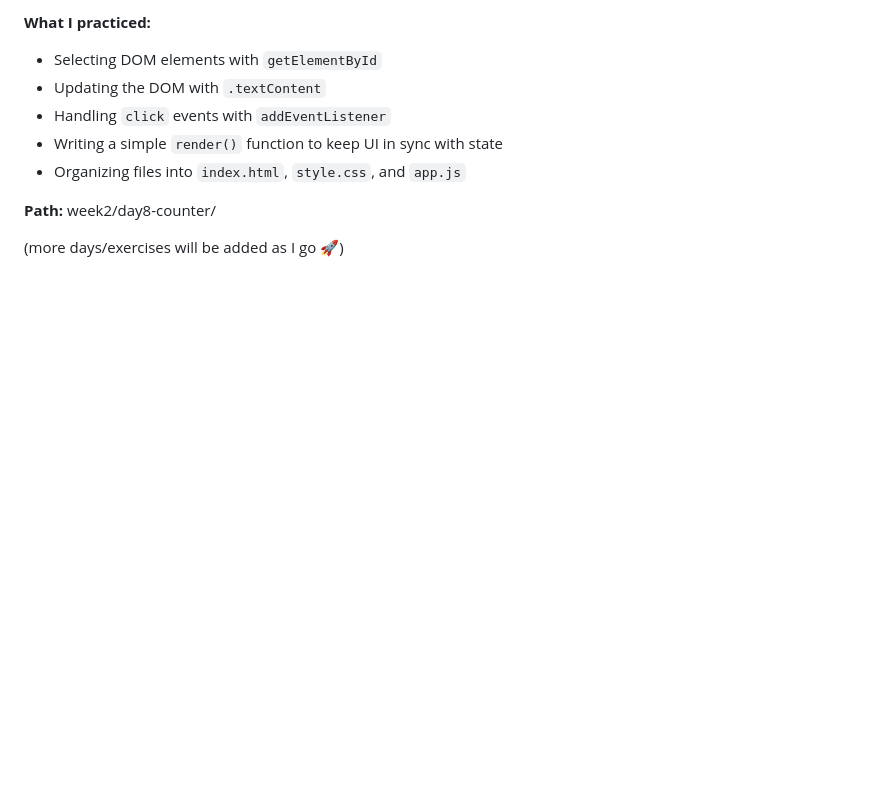
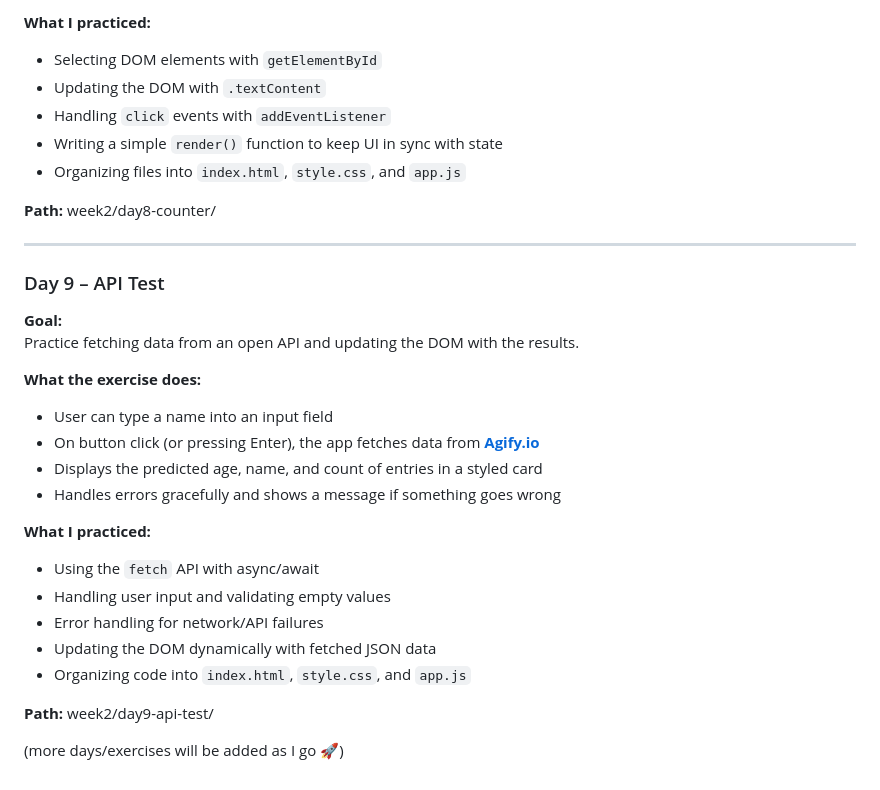
Before and after one commit to Linnea87/Coding-Muscle-Memory, a Markdown page: README.md, the part around the change. Rendered like a GitHub page; blank space fills up the shorter version.

Commit message:
docs(week2/day9-api-test): add README section for API test with agify.io

```diff
--- a/README.md
+++ b/README.md
@@ -160,4 +160,24 @@ Build a simple interactive counter with JavaScript.
 
 **Path:** week2/day8-counter/
 
+---
+### Day 9 – API Test
+**Goal:**
+Practice fetching data from an open API and updating the DOM with the results.
+
+**What the exercise does:**
+- User can type a name into an input field
+- On button click (or pressing Enter), the app fetches data from **[Agify.io](https://agify.io/)**
+- Displays the predicted age, name, and count of entries in a styled card
+- Handles errors gracefully and shows a message if something goes wrong
+
+**What I practiced:**
+- Using the `fetch` API with async/await
+- Handling user input and validating empty values
+- Error handling for network/API failures
+- Updating the DOM dynamically with fetched JSON data
+- Organizing code into `index.html`, `style.css`, and `app.js`
+
+**Path:** week2/day9-api-test/
+
 (more days/exercises will be added as I go 🚀)
```
